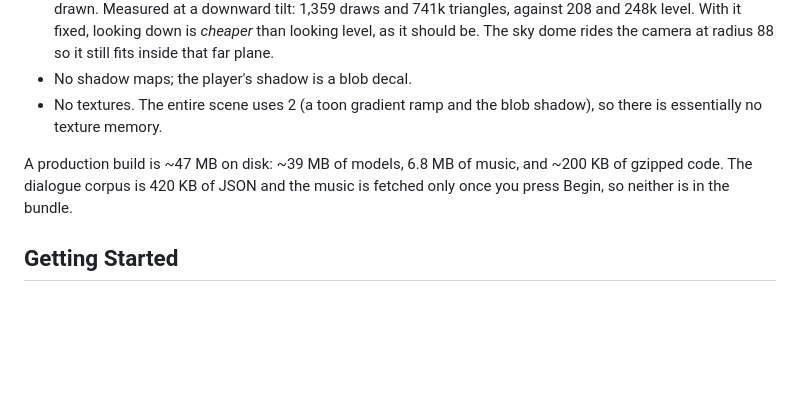
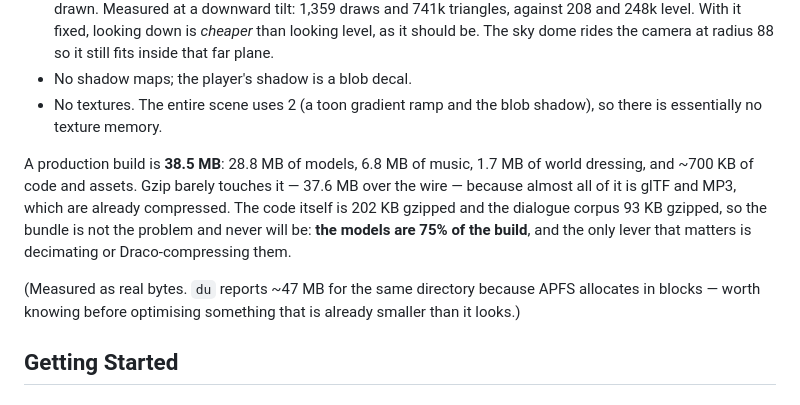
Before and after one commit to Pritha1610/Small-Atlas, a Markdown page: README.md, the part around the change. Drawn GitHub-style; blank space fills up the shorter version.

Commit message:
Correct the build size figures in the README
The previous numbers came from du, which reports allocated blocks and
over-states this directory by about 20% on APFS. Real bytes are 38.5 MB, not
47 MB. Also records the gzipped transfer size and where the weight actually
sits.

Co-Authored-By: Claude Opus 5 (1M context) <noreply@anthropic.com>

```diff
--- a/README.md
+++ b/README.md
@@ -102,7 +102,9 @@ Around 537k triangles and 620 draw calls per frame, holding 120fps on an Apple M
 - No shadow maps; the player's shadow is a blob decal.
 - No textures. The entire scene uses 2 (a toon gradient ramp and the blob shadow), so there is essentially no texture memory.
 
-A production build is ~47 MB on disk: ~39 MB of models, 6.8 MB of music, and ~200 KB of gzipped code. The dialogue corpus is 420 KB of JSON and the music is fetched only once you press Begin, so neither is in the bundle.
+A production build is **38.5 MB**: 28.8 MB of models, 6.8 MB of music, 1.7 MB of world dressing, and ~700 KB of code and assets. Gzip barely touches it — 37.6 MB over the wire — because almost all of it is glTF and MP3, which are already compressed. The code itself is 202 KB gzipped and the dialogue corpus 93 KB gzipped, so the bundle is not the problem and never will be: **the models are 75% of the build**, and the only lever that matters is decimating or Draco-compressing them.
+
+(Measured as real bytes. `du` reports ~47 MB for the same directory because APFS allocates in blocks — worth knowing before optimising something that is already smaller than it looks.)
 
 ## Getting Started
 
```
